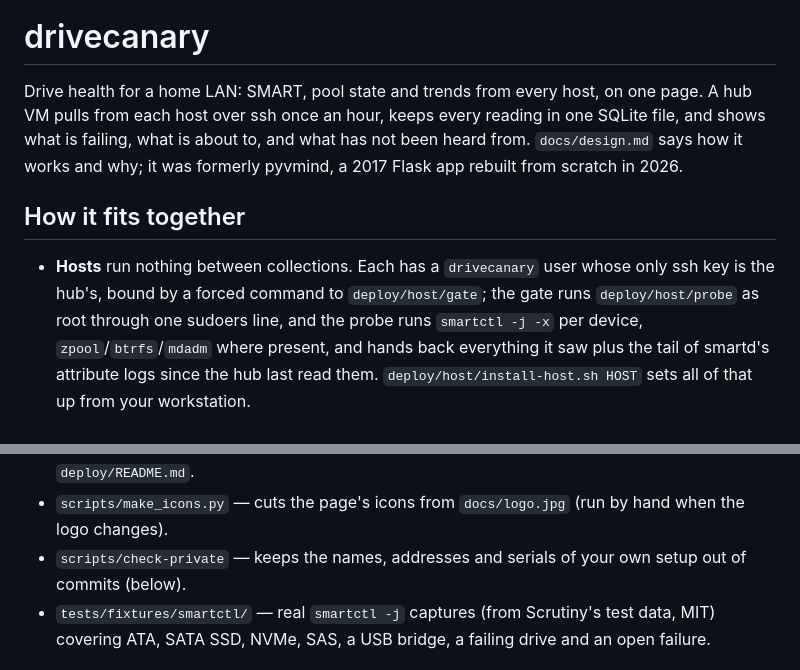
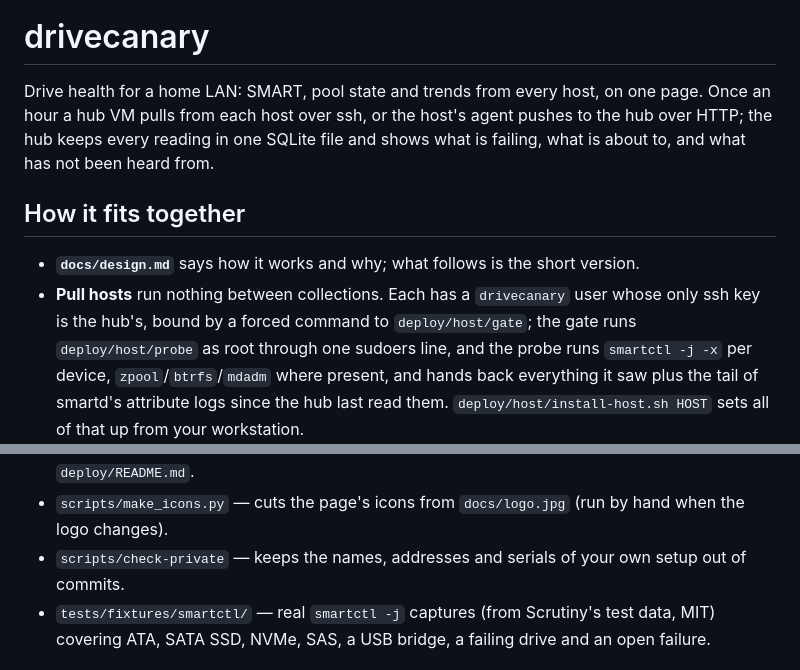
Before and after one commit to mattculler/drivecanary, a Markdown page: README.md, 2 parts joined by grey strips. Rendered like a GitHub page.

```diff
--- a/README.md
+++ b/README.md
@@ -2,14 +2,14 @@
 
 # drivecanary
 
-Drive health for a home LAN: SMART, pool state and trends from every host, on one page. A hub VM pulls from
-each host over ssh once an hour, keeps every reading in one SQLite file, and shows what is failing, what is
-about to, and what has not been heard from. `docs/design.md` says how it works and why; it was formerly
-pyvmind, a 2017 Flask app rebuilt from scratch in 2026.
+Drive health for a home LAN: SMART, pool state and trends from every host, on one page. Once an hour a hub VM
+pulls from each host over ssh, or the host's agent pushes to the hub over HTTP; the hub keeps every reading in
+one SQLite file and shows what is failing, what is about to, and what has not been heard from.
 
 ## How it fits together
 
-- **Hosts** run nothing between collections. Each has a `drivecanary` user whose only ssh key is the hub's,
+- **`docs/design.md`** says how it works and why; what follows is the short version.
+- **Pull hosts** run nothing between collections. Each has a `drivecanary` user whose only ssh key is the hub's,
   bound by a forced command to `deploy/host/gate`; the gate runs `deploy/host/probe` as root through one
   sudoers line, and the probe runs `smartctl -j -x` per device, `zpool`/`btrfs`/`mdadm` where present, and
   hands back everything it saw plus the tail of smartd's attribute logs since the hub last read them.
@@ -77,7 +114,7 @@ identity smartctl knows (model family, firmware, WWN, capacity), the pools, and
 - `deploy/` — the VM install (`install.sh`, `update.sh`, `backup.sh`, units) and `deploy/host/` — what goes
   on each monitored host (`probe`, `gate`, `agent`, `sudoers`, `install-host.sh`). See `deploy/README.md`.
 - `scripts/make_icons.py` — cuts the page's icons from `docs/logo.jpg` (run by hand when the logo changes).
-- `scripts/check-private` — keeps the names, addresses and serials of your own setup out of commits (below).
+- `scripts/check-private` — keeps the names, addresses and serials of your own setup out of commits.
 - `tests/fixtures/smartctl/` — real `smartctl -j` captures (from Scrutiny's test data, MIT) covering ATA,
   SATA SSD, NVMe, SAS, a USB bridge, a failing drive and an open failure.
 
```
Also changed, not shown: other parts of README.md (+55 -18 lines).
